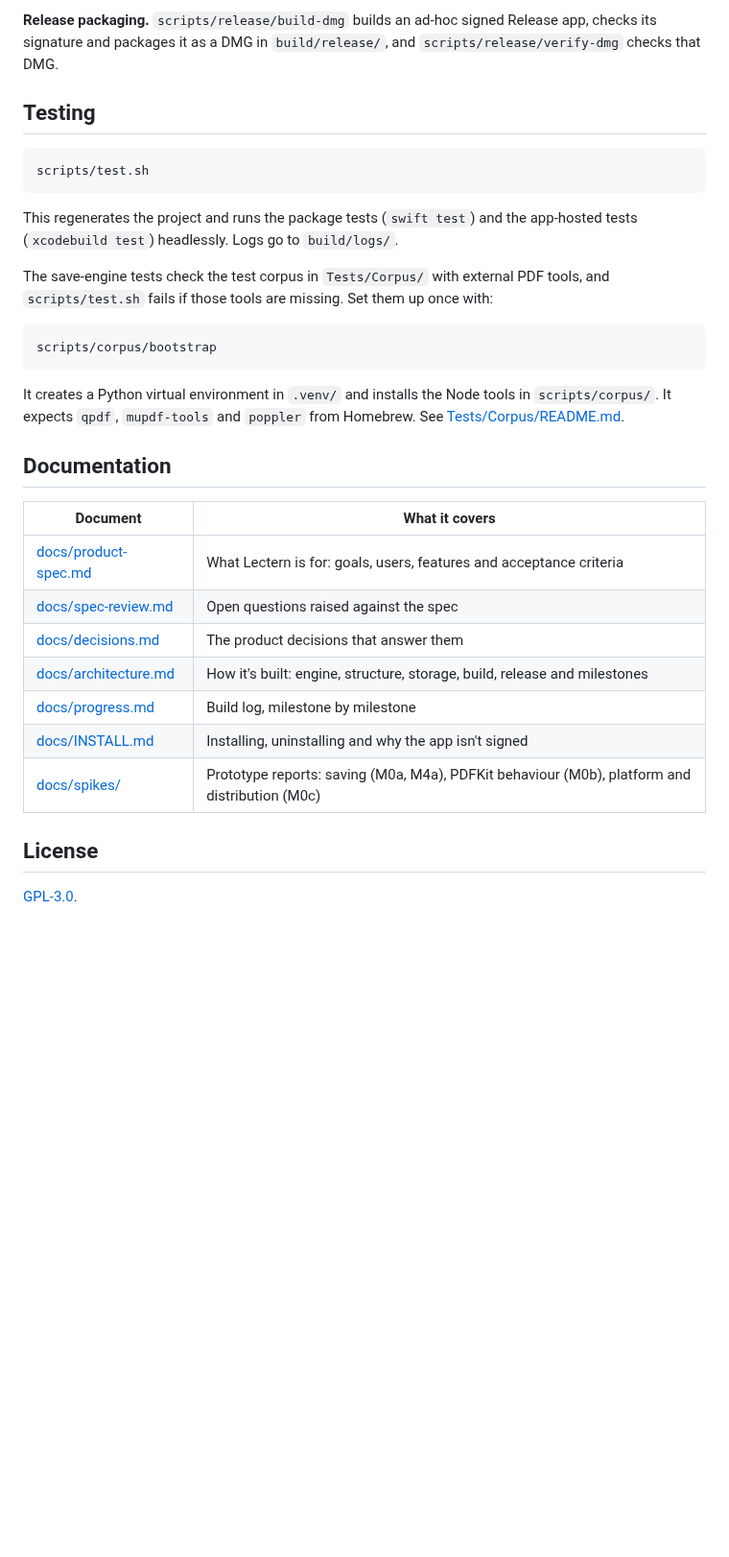
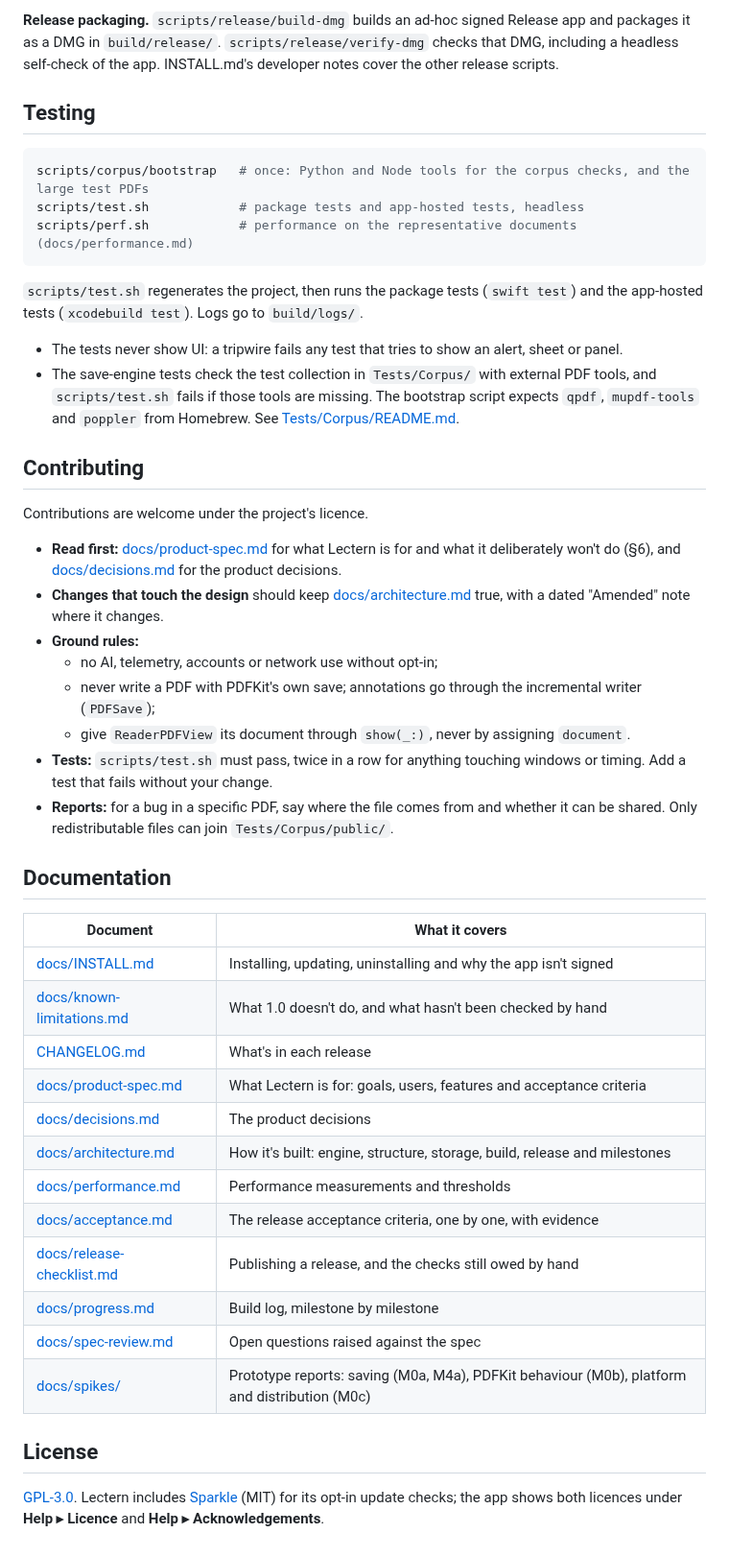
Before and after one commit to ronimoe/pdf-reader, a Markdown page: README.md, the part around one of its changes. Shown at 96% size. Rendered like a GitHub page; blank space fills up the shorter version.

````diff
--- a/README.md
+++ b/README.md
@@ -40,34 +74,48 @@ The app is at `build/DerivedData/Build/Products/Release/Lectern.app`. You can al
 
-**Release packaging.** `scripts/release/build-dmg` builds an ad-hoc signed Release app, checks its signature and packages it as a DMG in `build/release/`, and `scripts/release/verify-dmg` checks that DMG.
+**Release packaging.** `scripts/release/build-dmg` builds an ad-hoc signed Release app and packages it as a DMG in `build/release/`. `scripts/release/verify-dmg` checks that DMG, including a headless self-check of the app. INSTALL.md's developer notes cover the other release scripts.
 
 ## Testing
 
 ```sh
-scripts/test.sh
+scripts/corpus/bootstrap   # once: Python and Node tools for the corpus checks, and the large test PDFs
+scripts/test.sh            # package tests and app-hosted tests, headless
+scripts/perf.sh            # performance on the representative documents (docs/performance.md)
 ```
 
-This regenerates the project and runs the package tests (`swift test`) and the app-hosted tests (`xcodebuild test`) headlessly. Logs go to `build/logs/`.
+`scripts/test.sh` regenerates the project, then runs the package tests (`swift test`) and the app-hosted tests (`xcodebuild test`). Logs go to `build/logs/`.
+- The tests never show UI: a tripwire fails any test that tries to show an alert, sheet or panel.
+- The save-engine tests check the test collection in `Tests/Corpus/` with external PDF tools, and `scripts/test.sh` fails if those tools are missing. The bootstrap script expects `qpdf`, `mupdf-tools` and `poppler` from Homebrew. See [Tests/Corpus/README.md](Tests/Corpus/README.md).
 
-The save-engine tests check the test corpus in `Tests/Corpus/` with external PDF tools, and `scripts/test.sh` fails if those tools are missing. Set them up once with:
+## Contributing
 
-```sh
-scripts/corpus/bootstrap
-```
+Contributions are welcome under the project's licence.
 
-It creates a Python virtual environment in `.venv/` and installs the Node tools in `scripts/corpus/`. It expects `qpdf`, `mupdf-tools` and `poppler` from Homebrew. See [Tests/Corpus/README.md](Tests/Corpus/README.md).
+- **Read first:** [docs/product-spec.md](docs/product-spec.md) for what Lectern is for and what it deliberately won't do (§6), and [docs/decisions.md](docs/decisions.md) for the product decisions.
+- **Changes that touch the design** should keep [docs/architecture.md](docs/architecture.md) true, with a dated "Amended" note where it changes.
+- **Ground rules:**
+  - no AI, telemetry, accounts or network use without opt-in;
+  - never write a PDF with PDFKit's own save; annotations go through the incremental writer (`PDFSave`);
+  - give `ReaderPDFView` its document through `show(_:)`, never by assigning `document`.
+- **Tests:** `scripts/test.sh` must pass, twice in a row for anything touching windows or timing. Add a test that fails without your change.
+- **Reports:** for a bug in a specific PDF, say where the file comes from and whether it can be shared. Only redistributable files can join `Tests/Corpus/public/`.
 
 ## Documentation
 
 | Document | What it covers |
 |---|---|
+| [docs/INSTALL.md](docs/INSTALL.md) | Installing, updating, uninstalling and why the app isn't signed |
+| [docs/known-limitations.md](docs/known-limitations.md) | What 1.0 doesn't do, and what hasn't been checked by hand |
+| [CHANGELOG.md](CHANGELOG.md) | What's in each release |
 | [docs/product-spec.md](docs/product-spec.md) | What Lectern is for: goals, users, features and acceptance criteria |
+| [docs/decisions.md](docs/decisions.md) | The product decisions |
+| [docs/architecture.md](docs/architecture.md) | How it's built: engine, structure, storage, build, release and milestones |
+| [docs/performance.md](docs/performance.md) | Performance measurements and thresholds |
+| [docs/acceptance.md](docs/acceptance.md) | The release acceptance criteria, one by one, with evidence |
+| [docs/release-checklist.md](docs/release-checklist.md) | Publishing a release, and the checks still owed by hand |
+| [docs/progress.md](docs/progress.md) | Build log, milestone by milestone |
 | [docs/spec-review.md](docs/spec-review.md) | Open questions raised against the spec |
-| [docs/decisions.md](docs/decisions.md) | The product decisions that answer them |
-| [docs/architecture.md](docs/architecture.md) | How it's built: engine, structure, storage, build, release and milestones |
-| [docs/progress.md](docs/progress.md) | Build log, milestone by milestone |
-| [docs/INSTALL.md](docs/INSTALL.md) | Installing, uninstalling and why the app isn't signed |
 | [docs/spikes/](docs/spikes/) | Prototype reports: saving (M0a, M4a), PDFKit behaviour (M0b), platform and distribution (M0c) |
 
 ## License
 
-[GPL-3.0](LICENSE).
+[GPL-3.0](LICENSE). Lectern includes [Sparkle](https://sparkle-project.org) (MIT) for its opt-in update checks; the app shows both licences under **Help ▸ Licence** and **Help ▸ Acknowledgements**.
````
Also changed, not shown: other parts of README.md (+44 -10 lines), docs/images/lectern-sidebar-light.png (added), docs/images/lectern-split-dark.png (added).
